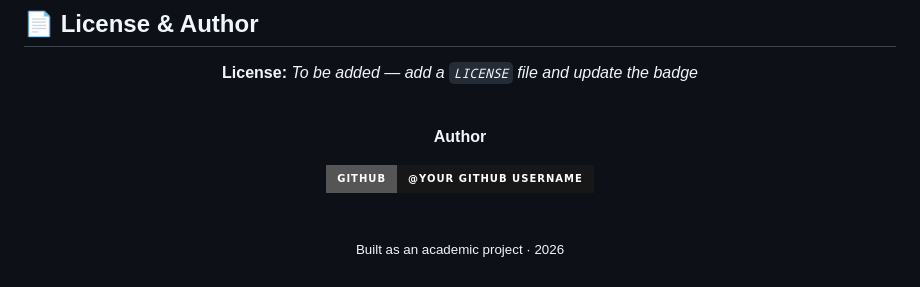
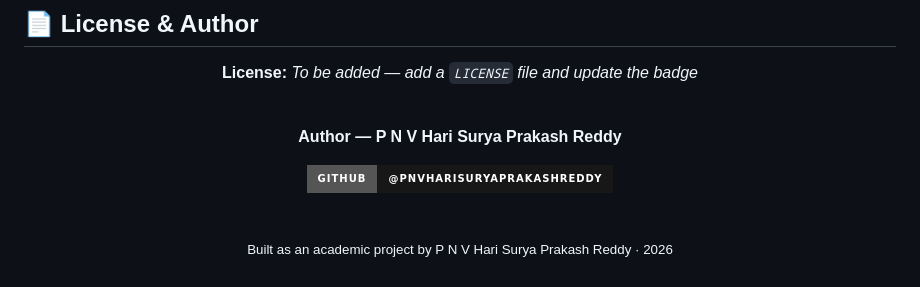
Before and after one commit to pnvharisuryaprakashreddy/PlacePro, a Markdown page: README.md, the part around the change. GitHub-like rendering; badges without logos.

Commit message:
docs: revamp README with full project showcase

```diff
--- a/README.md
+++ b/README.md
@@ -477,14 +477,12 @@ From the [product requirements document](PRD.md#19-future-enhancements):
 
 <br />
 
-**Author**
+**Author — P N V Hari Surya Prakash Reddy**
 
-<!-- TODO: Replace with your preferred name / team and profile link -->
-
-[![GitHub](https://img.shields.io/badge/GitHub-@YOUR_GITHUB_USERNAME-181717?style=for-the-badge&logo=github)](https://github.com/YOUR_GITHUB_USERNAME)
+[![GitHub](https://img.shields.io/badge/GitHub-@pnvharisuryaprakashreddy-181717?style=for-the-badge&logo=github)](https://github.com/pnvharisuryaprakashreddy)
 
 <br />
 
-<sub>Built as an academic project · 2026</sub>
+<sub>Built as an academic project by P N V Hari Surya Prakash Reddy · 2026</sub>
 
 </div>
```
